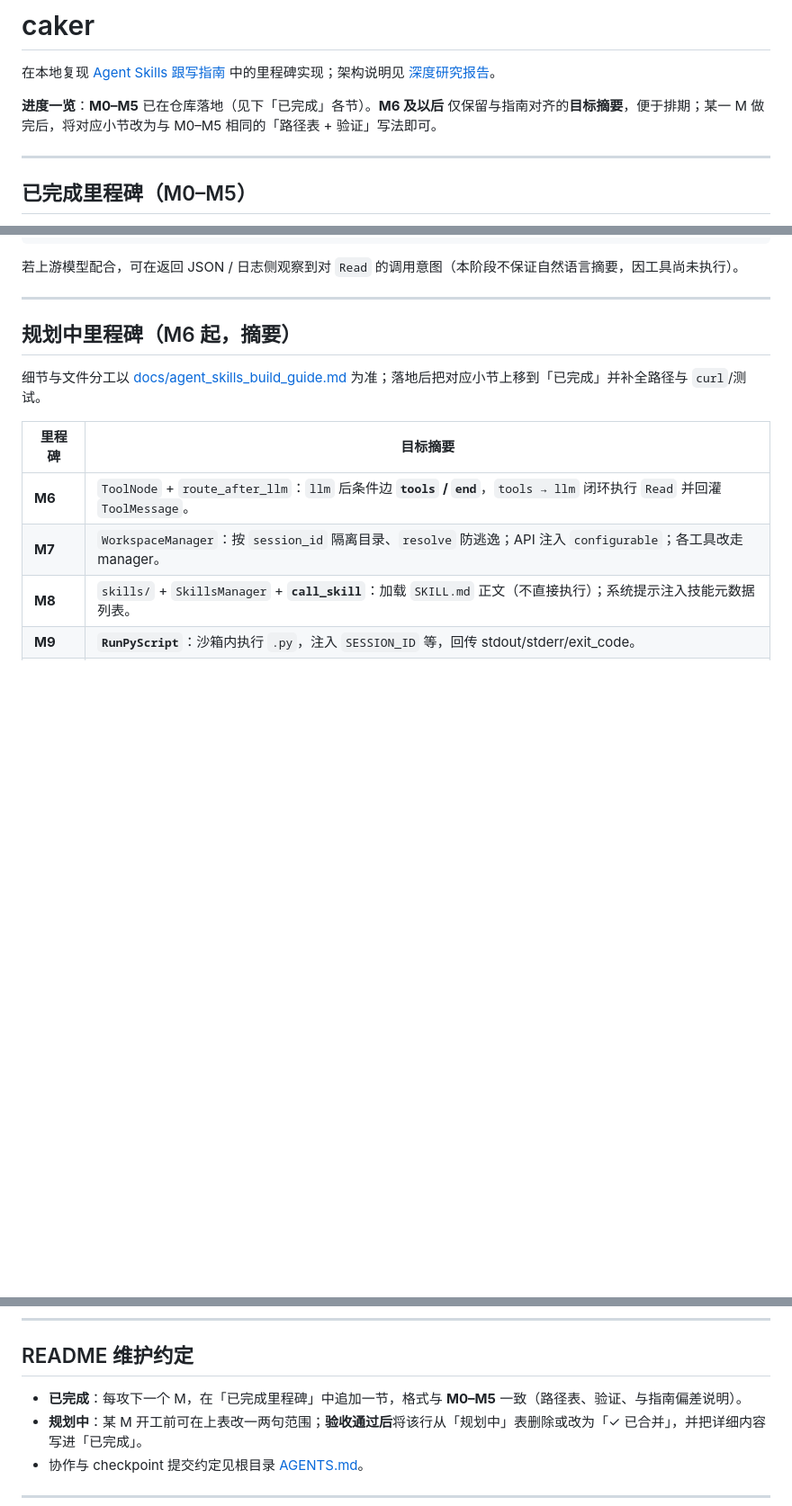
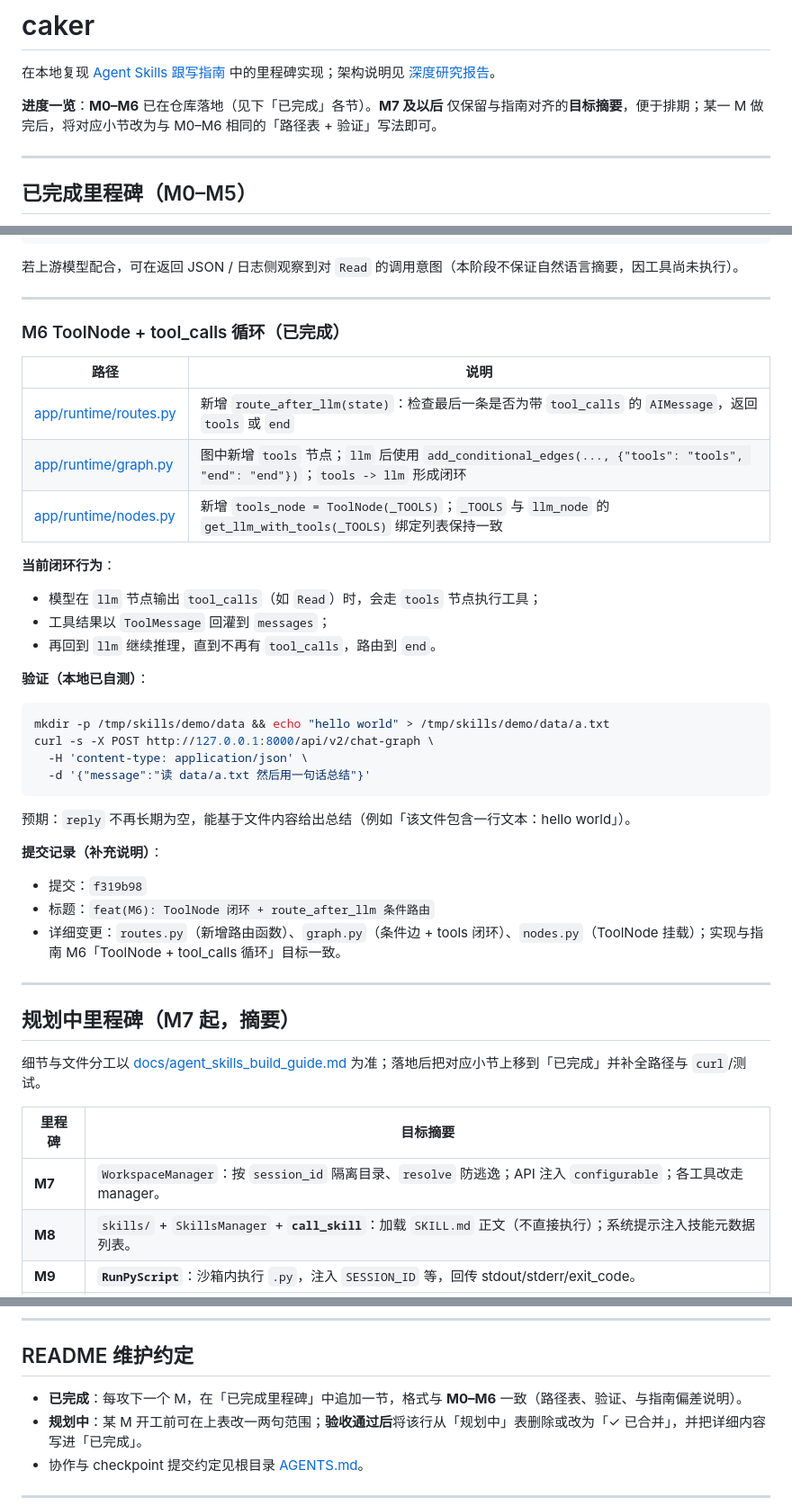
Before and after one commit to ecakeman/caker, a Markdown page: README.md, 3 parts joined by grey strips. Shown at 90% size. Drawn GitHub-style; blank space fills up the shorter version.

Commit message:
docs(readme): 将 M6 升级为已完成并补提交细节
- README 进度由 M0–M5 调整为 M0–M6
- 新增 M6 完整小节：文件路径、闭环行为、验证命令、预期结果
- 补充 f319b98 的详细提交说明（routes/graph/nodes 变更点）
- 规划表调整为 M7 起，维护约定同步到 M0–M6

自检：本地运行 GRAPH.ainvoke("读 data/a.txt 然后用一句话总结") 返回了基于文件内容的结果。

Co-authored-by: Cursor <cursoragent@cursor.com>

````diff
--- a/README.md
+++ b/README.md
@@ -2,7 +2,7 @@
 
 在本地复现 [Agent Skills 跟写指南](docs/agent_skills_build_guide.md) 中的里程碑实现；架构说明见 [深度研究报告](docs/user_attachments_session_a29c06ca28284858b68f5de84ede3306_outputs_agent_skills_deep_research_report.md)。
 
-**进度一览**：**M0–M5** 已在仓库落地（见下「已完成」各节）。**M6 及以后** 仅保留与指南对齐的**目标摘要**，便于排期；某一 M 做完后，将对应小节改为与 M0–M5 相同的「路径表 + 验证」写法即可。
+**进度一览**：**M0–M6** 已在仓库落地（见下「已完成」各节）。**M7 及以后** 仅保留与指南对齐的**目标摘要**，便于排期；某一 M 做完后，将对应小节改为与 M0–M6 相同的「路径表 + 验证」写法即可。
 
 ---
 
@@ -121,13 +121,45 @@ curl -s -X POST http://127.0.0.1:8000/api/v2/chat-graph \
 
 ---
 
-## 规划中里程碑（M6 起，摘要）
+### M6 ToolNode + tool_calls 循环（已完成）
+
+| 路径 | 说明 |
+|------|------|
+| [app/runtime/routes.py](app/runtime/routes.py) | 新增 `route_after_llm(state)`：检查最后一条是否为带 `tool_calls` 的 `AIMessage`，返回 `tools` 或 `end` |
+| [app/runtime/graph.py](app/runtime/graph.py) | 图中新增 `tools` 节点；`llm` 后使用 `add_conditional_edges(..., {"tools": "tools", "end": "end"})`；`tools -> llm` 形成闭环 |
+| [app/runtime/nodes.py](app/runtime/nodes.py) | 新增 `tools_node = ToolNode(_TOOLS)`；`_TOOLS` 与 `llm_node` 的 `get_llm_with_tools(_TOOLS)` 绑定列表保持一致 |
+
+**当前闭环行为**：
+
+- 模型在 `llm` 节点输出 `tool_calls`（如 `Read`）时，会走 `tools` 节点执行工具；
+- 工具结果以 `ToolMessage` 回灌到 `messages`；
+- 再回到 `llm` 继续推理，直到不再有 `tool_calls`，路由到 `end`。
+
+**验证（本地已自测）**：
+
+```bash
+mkdir -p /tmp/skills/demo/data && echo "hello world" > /tmp/skills/demo/data/a.txt
+curl -s -X POST http://127.0.0.1:8000/api/v2/chat-graph \
+  -H 'content-type: application/json' \
+  -d '{"message":"读 data/a.txt 然后用一句话总结"}'
+```
+
+预期：`reply` 不再长期为空，能基于文件内容给出总结（例如「该文件包含一行文本：hello world」）。
+
+**提交记录（补充说明）**：
+
+- 提交：`f319b98`
+- 标题：`feat(M6): ToolNode 闭环 + route_after_llm 条件路由`
+- 详细变更：`routes.py`（新增路由函数）、`graph.py`（条件边 + tools 闭环）、`nodes.py`（ToolNode 挂载）；实现与指南 M6「ToolNode + tool_calls 循环」目标一致。
+
+---
+
+## 规划中里程碑（M7 起，摘要）
 
 细节与文件分工以 [docs/agent_skills_build_guide.md](docs/agent_skills_build_guide.md) 为准；落地后把对应小节上移到「已完成」并补全路径与 `curl`/测试。
 
 | 里程碑 | 目标摘要 |
 |--------|----------|
-| **M6** | `ToolNode` + `route_after_llm`：`llm` 后条件边 **`tools` / `end`**，`tools → llm` 闭环执行 `Read` 并回灌 `ToolMessage`。 |
 | **M7** | `WorkspaceManager`：按 `session_id` 隔离目录、`resolve` 防逃逸；API 注入 `configurable`；各工具改走 manager。 |
 | **M8** | `skills/` + `SkillsManager` + **`call_skill`**：加载 `SKILL.md` 正文（不直接执行）；系统提示注入技能元数据列表。 |
 | **M9** | **`RunPyScript`**：沙箱内执行 `.py`，注入 `SESSION_ID` 等，回传 stdout/stderr/exit_code。 |
@@ -142,7 +174,7 @@ curl -s -X POST http://127.0.0.1:8000/api/v2/chat-graph \
 
 ## README 维护约定
 
-- **已完成**：每攻下一个 M，在「已完成里程碑」中追加一节，格式与 **M0–M5** 一致（路径表、验证、与指南偏差说明）。
+- **已完成**：每攻下一个 M，在「已完成里程碑」中追加一节，格式与 **M0–M6** 一致（路径表、验证、与指南偏差说明）。
 - **规划中**：某 M 开工前可在上表改一两句范围；**验收通过后**将该行从「规划中」表删除或改为「✓ 已合并」，并把详细内容写进「已完成」。
 - 协作与 checkpoint 提交约定见根目录 [AGENTS.md](AGENTS.md)。
 
````
